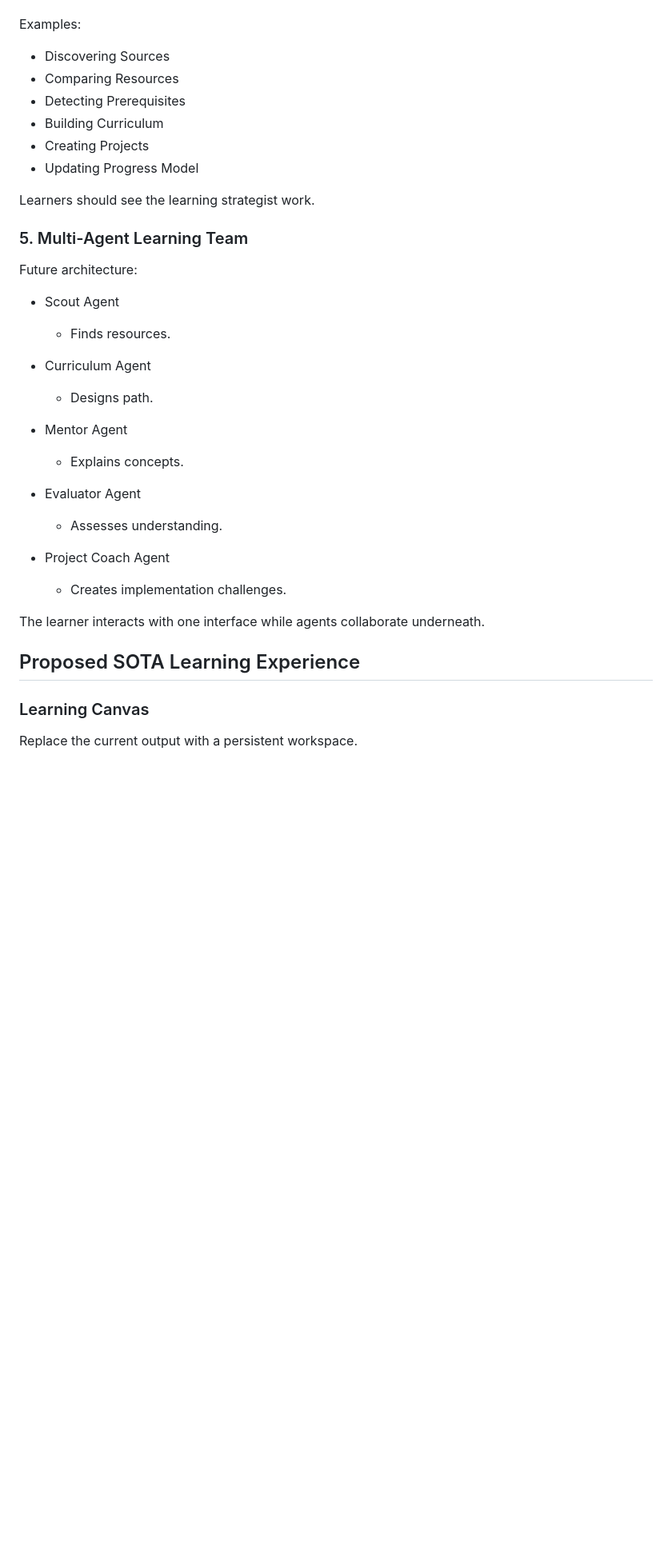
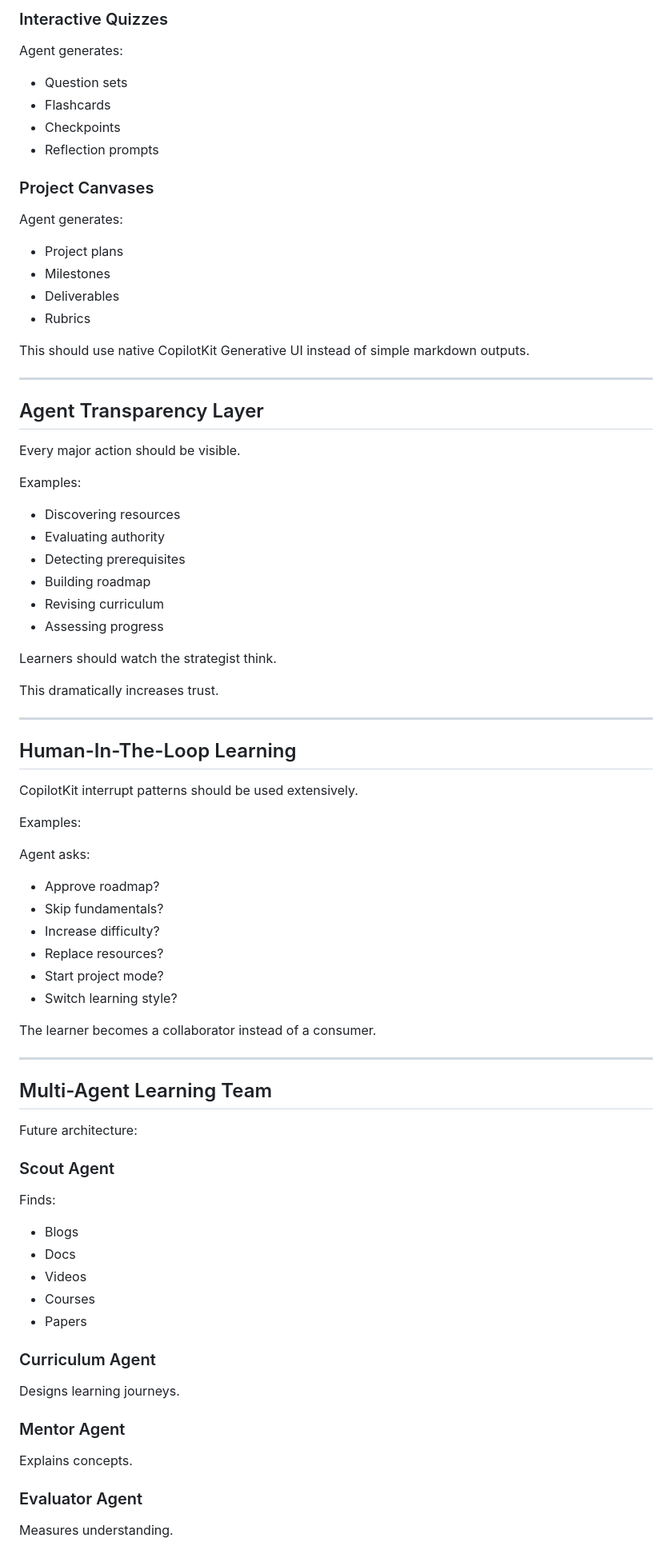
Before and after one commit to Ash-Blanc/pplx-for-learning-resources, a Markdown page: FEATURE-COPILOTKIT-LEARNING-OS.md, the part around one of its changes. Shown at 80% size. GitHub-like rendering; blank space fills up the shorter version.

```diff
--- a/FEATURE-COPILOTKIT-LEARNING-OS.md
+++ b/FEATURE-COPILOTKIT-LEARNING-OS.md
@@ -83,38 +153,86 @@ Expose reasoning as visible workflow states.
+### Interactive Quizzes
+
+Agent generates:
+
+- Question sets
+- Flashcards
+- Checkpoints
+- Reflection prompts
+
+### Project Canvases
+
+Agent generates:
+
+- Project plans
+- Milestones
+- Deliverables
+- Rubrics
+
+This should use native CopilotKit Generative UI instead of simple markdown outputs.
+
+---
+
+## Agent Transparency Layer
+
+Every major action should be visible.
 
 Examples:
-- Discovering Sources
-- Comparing Resources
-- Detecting Prerequisites
-- Building Curriculum
-- Creating Projects
-- Updating Progress Model
 
-Learners should see the learning strategist work.
+- Discovering resources
+- Evaluating authority
+- Detecting prerequisites
+- Building roadmap
+- Revising curriculum
+- Assessing progress
 
-### 5. Multi-Agent Learning Team
+Learners should watch the strategist think.
+
+This dramatically increases trust.
+
+---
+
+## Human-In-The-Loop Learning
+
+CopilotKit interrupt patterns should be used extensively.
+
+Examples:
+
+Agent asks:
+
+- Approve roadmap?
+- Skip fundamentals?
+- Increase difficulty?
+- Replace resources?
+- Start project mode?
+- Switch learning style?
+
+The learner becomes a collaborator instead of a consumer.
+
+---
+
+## Multi-Agent Learning Team
 
 Future architecture:
 
-- Scout Agent
-  - Finds resources.
+### Scout Agent
 
-- Curriculum Agent
-  - Designs path.
+Finds:
 
-- Mentor Agent
-  - Explains concepts.
+- Blogs
+- Docs
+- Videos
+- Courses
+- Papers
 
-- Evaluator Agent
-  - Assesses understanding.
+### Curriculum Agent
 
-- Project Coach Agent
-  - Creates implementation challenges.
+Designs learning journeys.
 
-The learner interacts with one interface while agents collaborate underneath.
+### Mentor Agent
 
-## Proposed SOTA Learning Experience
+Explains concepts.
 
-### Learning Canvas
+### Evaluator Agent
 
-Replace the current output with a persistent workspace.
+Measures understanding.
 
```
Also changed, not shown: other parts of FEATURE-COPILOTKIT-LEARNING-OS.md (+180 -113 lines).
